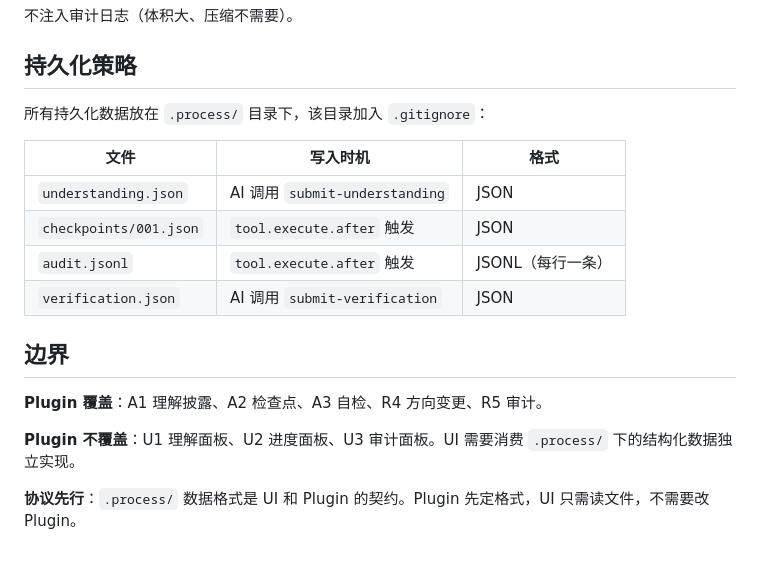
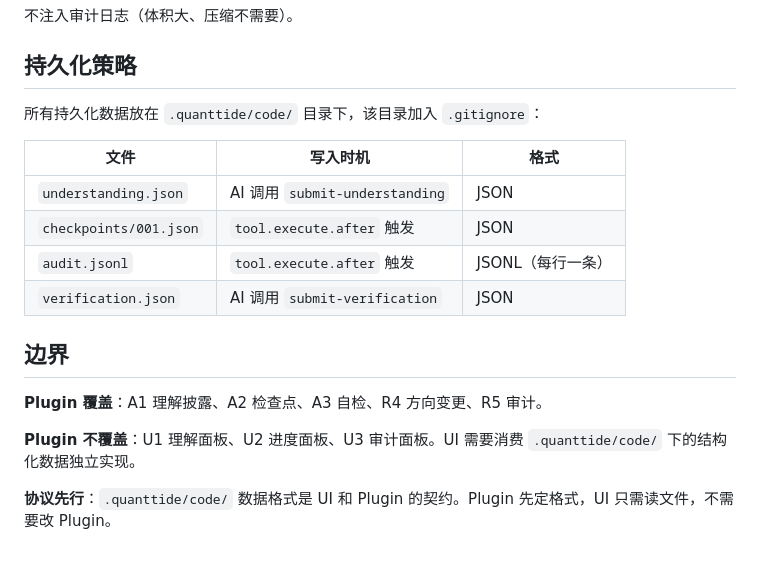
Before and after one commit to quanttide/quanttide-example-of-platform, a Markdown page: examples/code-agent/add.md, the part around the change. Drawn GitHub-style.

```diff
--- a/examples/code-agent/add.md
+++ b/examples/code-agent/add.md
@@ -114,7 +114,7 @@ AI **不能绕过这两个工具**沟通理解——文件系统是唯一的协
 
 ## 持久化策略
 
-所有持久化数据放在 `.process/` 目录下，该目录加入 `.gitignore`：
+所有持久化数据放在 `.quanttide/code/` 目录下，该目录加入 `.gitignore`：
 
 | 文件 | 写入时机 | 格式 |
 |------|---------|------|
@@ -127,6 +127,6 @@ AI **不能绕过这两个工具**沟通理解——文件系统是唯一的协
 
 **Plugin 覆盖**：A1 理解披露、A2 检查点、A3 自检、R4 方向变更、R5 审计。
 
-**Plugin 不覆盖**：U1 理解面板、U2 进度面板、U3 审计面板。UI 需要消费 `.process/` 下的结构化数据独立实现。
+**Plugin 不覆盖**：U1 理解面板、U2 进度面板、U3 审计面板。UI 需要消费 `.quanttide/code/` 下的结构化数据独立实现。
 
-**协议先行**：`.process/` 数据格式是 UI 和 Plugin 的契约。Plugin 先定格式，UI 只需读文件，不需要改 Plugin。
+**协议先行**：`.quanttide/code/` 数据格式是 UI 和 Plugin 的契约。Plugin 先定格式，UI 只需读文件，不需要改 Plugin。
```
Also changed, not shown: examples/code-agent/AGENTS.md (added, +33 -0 lines), examples/code-agent/dev.md (+8 -8 lines).
